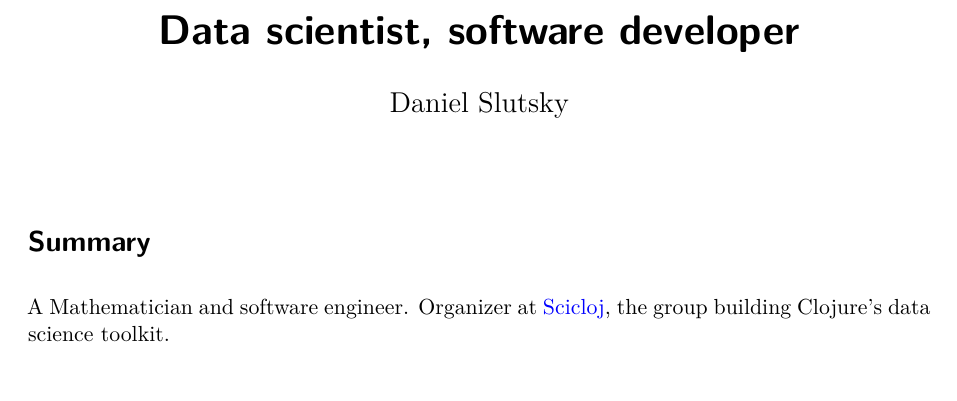
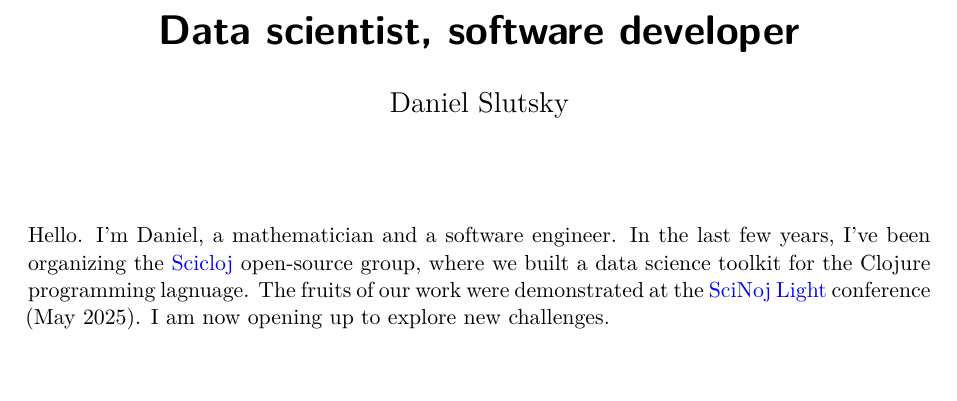
Before and after one commit to daslu/cv, a Quarto document (cv.qmd): part of page 1 of 2, cut so that both start at the same text. Rendered offline with R 4.5, knitr and Pandoc in place of Quarto, then LaTeX, with nearby package versions; drawn as R Markdown's standard PDF in place of the format the file asks for.

Commit message:
cv update

````diff
--- a/cv.qmd
+++ b/cv.qmd
@@ -34,9 +34,7 @@ cvevents <- function(tbl, when, what, where, details) {
 }
 ```
 
-# Summary
-
-A Mathematician and software engineer. Organizer at [Scicloj](https://scicloj.github.io/), the group building Clojure's data science toolkit.
+Hello. I'm Daniel, a mathematician and a software engineer. In the last few years, I've been organizing the [Scicloj](https://scicloj.github.io/) open-source group, where we built a data science toolkit for the Clojure programming lagnuage. The fruits of our work were demonstrated at the [SciNoj Light](https://scicloj.github.io/scinoj-light-1/) conference (May 2025). I am now opening up to explore new challenges.
 
 # Experience
 
````
